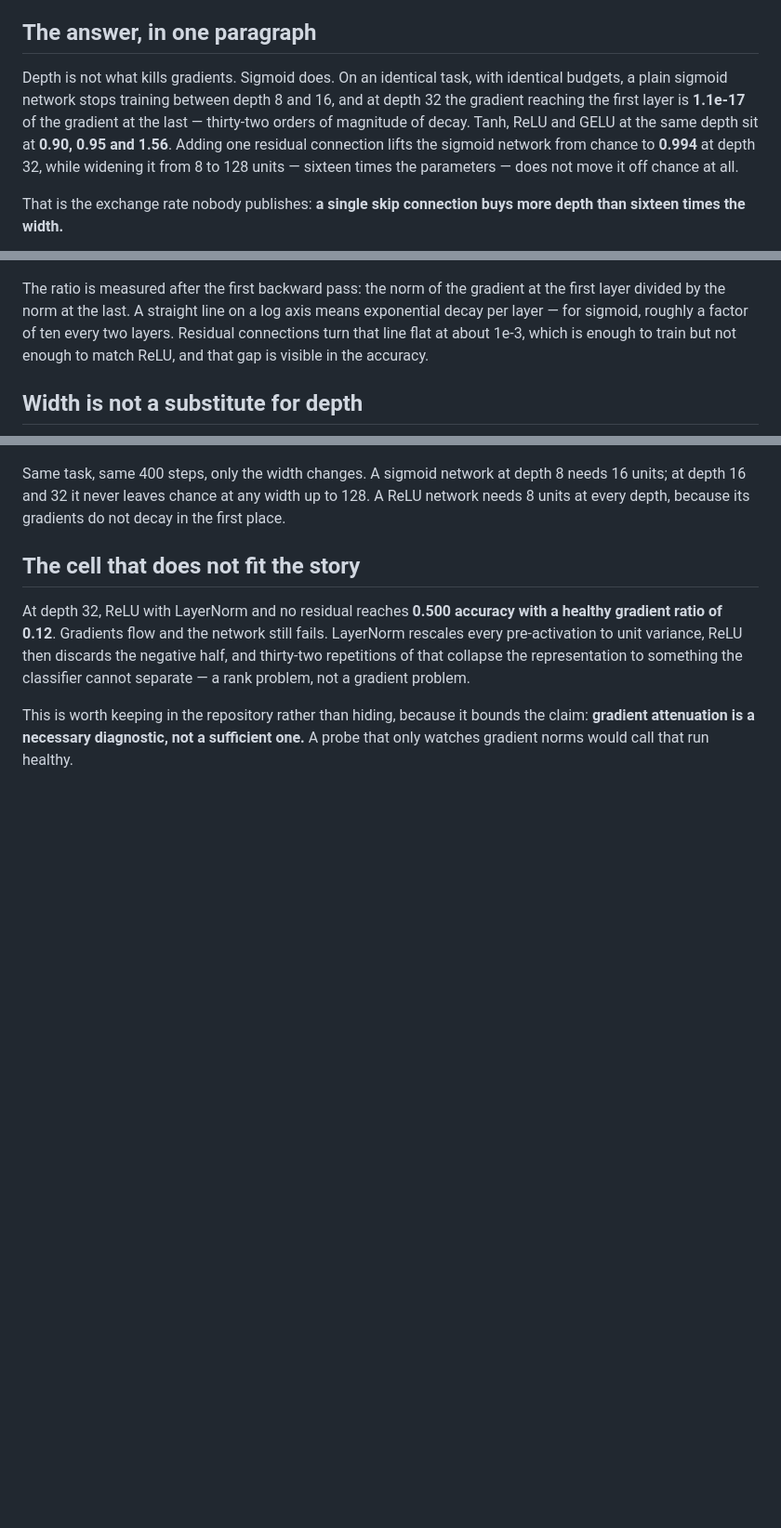
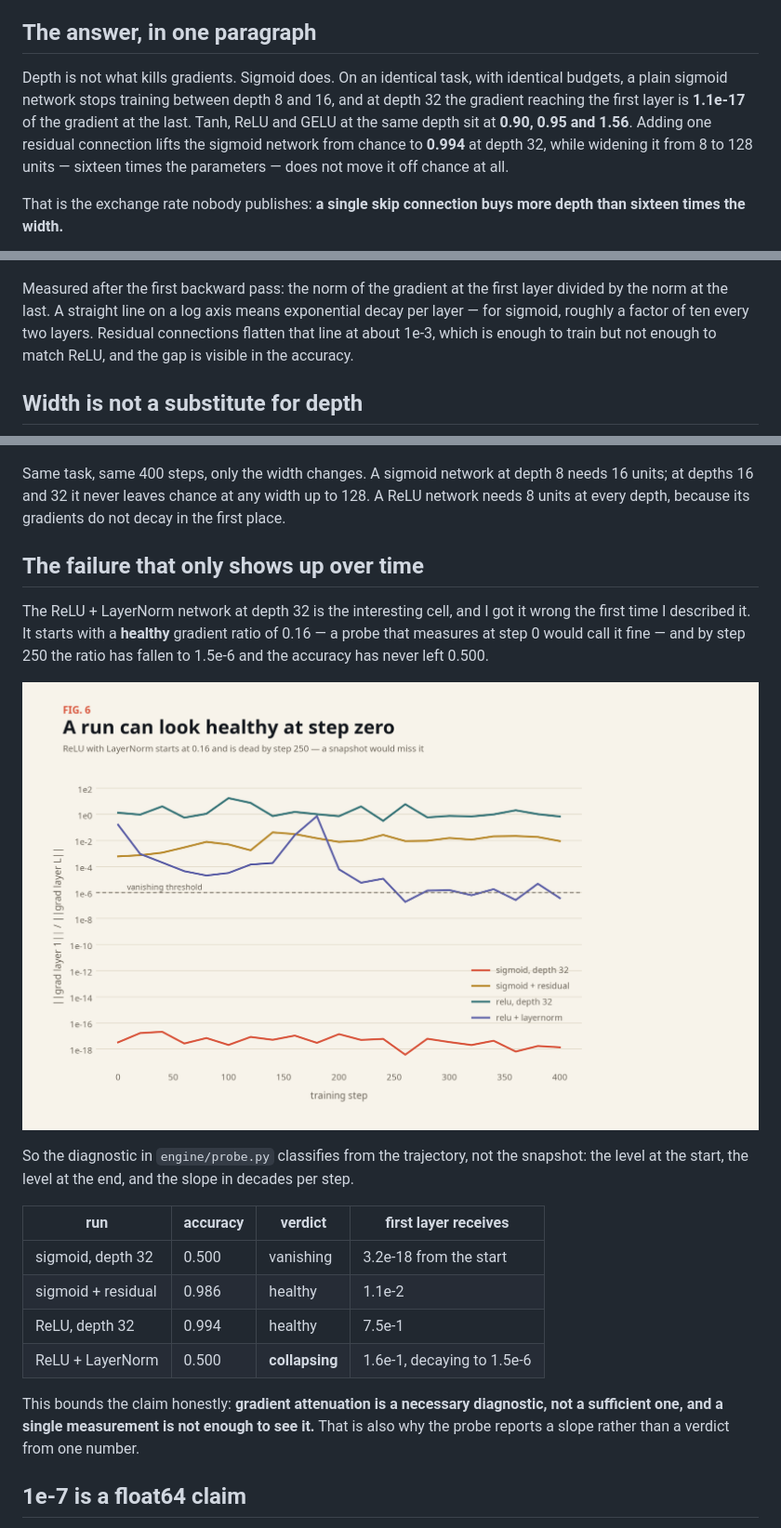
Before and after one commit to imSheheryar/gradient-lab, a Markdown page: README.md, 3 parts joined by grey strips. Shown at 93% size. Drawn GitHub-style; pictures changed too: figures/probe_trajectories.png (added); blank space fills up the shorter version.

```diff
--- a/README.md
+++ b/README.md
@@ -6,7 +6,7 @@ The question: **how deep can a network get before the gradient dies, and which s
 
 ## The answer, in one paragraph
 
-Depth is not what kills gradients. Sigmoid does. On an identical task, with identical budgets, a plain sigmoid network stops training between depth 8 and 16, and at depth 32 the gradient reaching the first layer is **1.1e-17** of the gradient at the last — thirty-two orders of magnitude of decay. Tanh, ReLU and GELU at the same depth sit at **0.90, 0.95 and 1.56**. Adding one residual connection lifts the sigmoid network from chance to **0.994** at depth 32, while widening it from 8 to 128 units — sixteen times the parameters — does not move it off chance at all.
+Depth is not what kills gradients. Sigmoid does. On an identical task, with identical budgets, a plain sigmoid network stops training between depth 8 and 16, and at depth 32 the gradient reaching the first layer is **1.1e-17** of the gradient at the last. Tanh, ReLU and GELU at the same depth sit at **0.90, 0.95 and 1.56**. Adding one residual connection lifts the sigmoid network from chance to **0.994** at depth 32, while widening it from 8 to 128 units — sixteen times the parameters — does not move it off chance at all.
 
 That is the exchange rate nobody publishes: **a single skip connection buys more depth than sixteen times the width.**
 
@@ -33,16 +33,30 @@ The depth horizon is the deepest network in each configuration that still reache
 
 ![Gradient attenuation](figures/gradient_attenuation.png)
 
-The ratio is measured after the first backward pass: the norm of the gradient at the first layer divided by the norm at the last. A straight line on a log axis means exponential decay per layer — for sigmoid, roughly a factor of ten every two layers. Residual connections turn that line flat at about 1e-3, which is enough to train but not enough to match ReLU, and that gap is visible in the accuracy.
+Measured after the first backward pass: the norm of the gradient at the first layer divided by the norm at the last. A straight line on a log axis means exponential decay per layer — for sigmoid, roughly a factor of ten every two layers. Residual connections flatten that line at about 1e-3, which is enough to train but not enough to match ReLU, and the gap is visible in the accuracy.
 
 ## Width is not a substitute for depth
 
 ![Width versus depth](figures/width_vs_depth.png)
 
-Same task, same 400 steps, only the width changes. A sigmoid network at depth 8 needs 16 units; at depth 16 and 32 it never leaves chance at any width up to 128. A ReLU network needs 8 units at every depth, because its gradients do not decay in the first place.
+Same task, same 400 steps, only the width changes. A sigmoid network at depth 8 needs 16 units; at depths 16 and 32 it never leaves chance at any width up to 128. A ReLU network needs 8 units at every depth, because its gradients do not decay in the first place.
 
-## The cell that does not fit the story
+## The failure that only shows up over time
 
-At depth 32, ReLU with LayerNorm and no residual reaches **0.500 accuracy with a healthy gradient ratio of 0.12**. Gradients flow and the network still fails. LayerNorm rescales every pre-activation to unit variance, ReLU then discards the negative half, and thirty-two repetitions of that collapse the representation to something the classifier cannot separate — a rank problem, not a gradient problem.
+The ReLU + LayerNorm network at depth 32 is the interesting cell, and I got it wrong the first time I described it. It starts with a **healthy** gradient ratio of 0.16 — a probe that measures at step 0 would call it fine — and by step 250 the ratio has fallen to 1.5e-6 and the accuracy has never left 0.500.
 
-This is worth keeping in the repository rather than hiding, because it bounds the claim: **gradient attenuation is a necessary diagnostic, not a sufficient one.** A probe that only watches gradient norms would call that run healthy.
+![A run can look healthy at step zero](figures/probe_trajectories.png)
+
+So the diagnostic in `engine/probe.py` classifies from the trajectory, not the snapshot: the level at the start, the level at the end, and the slope in decades per step.
+
+| run | accuracy | verdict | first layer receives |
+|---|---|---|---|
+| sigmoid, depth 32 | 0.500 | vanishing | 3.2e-18 from the start |
+| sigmoid + residual | 0.986 | healthy | 1.1e-2 |
+| ReLU, depth 32 | 0.994 | healthy | 7.5e-1 |
+| ReLU + LayerNorm | 0.500 | **collapsing** | 1.6e-1, decaying to 1.5e-6 |
+
+This bounds the claim honestly: **gradient attenuation is a necessary diagnostic, not a sufficient one, and a single measurement is not enough to see it.** That is also why the probe reports a slope rather than a verdict from one number.
+
+## 1e-7 is a float64 claim
+
```
Also changed, not shown: other parts of README.md (+15 -4 lines), figures/precision.png (added), 7 other files.
